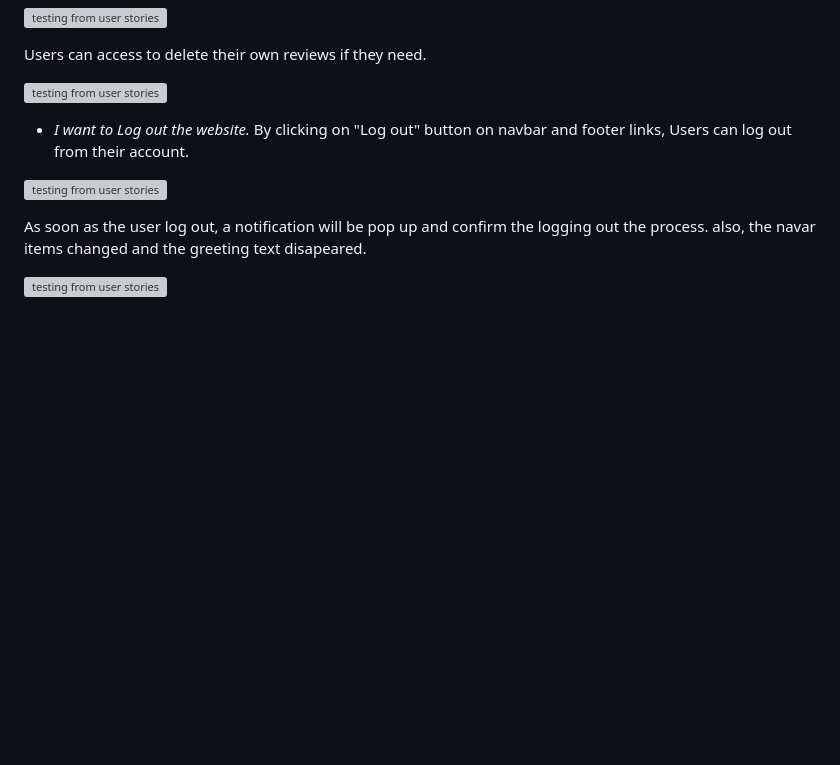
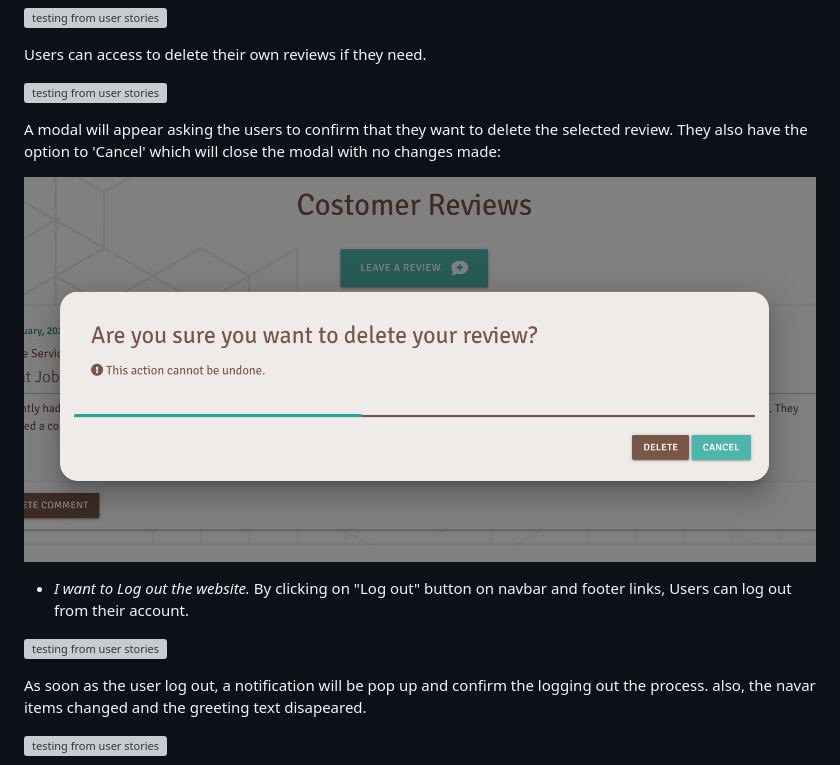
Before and after one commit to BENNI-GITHUB/project-03-Benni-Auto, a Markdown page: TESTING.md, the part around the change. Drawn GitHub-style; blank space fills up the shorter version; grey boxes are pictures that could not be loaded.

```diff
--- a/TESTING.md
+++ b/TESTING.md
@@ -259,6 +259,10 @@ As soon as the review submitted, the review can be shown on the review page and
 Users can access to delete their own reviews if they need.
 
 ![testing from user stories](documentation/Testing/testing-11-c.png)
+
+A modal will appear asking the users to confirm that they want to delete the selected review. They also have the option to 'Cancel' which will close the modal with no changes made:
+
+![testing from user stories](documentation/Testing/testing-11-e.png)
 
 + *I want to Log out the website.*
 By clicking on "Log out" button on navbar and footer links, Users can log out from their account.
```
